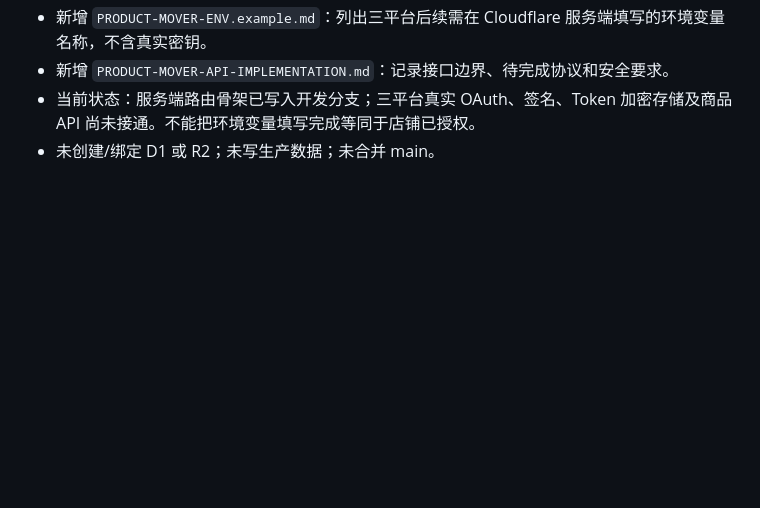
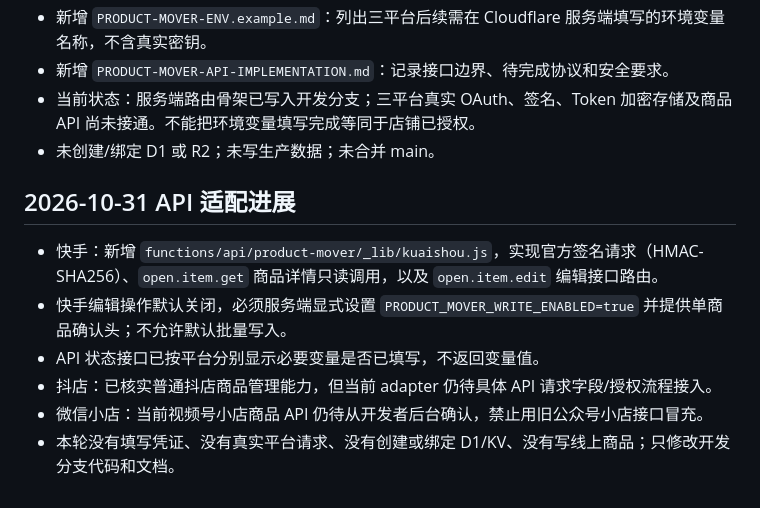
Before and after one commit to chennalan/nalan-tool, a Markdown page: PRODUCT-MOVER-STATUS.md, the part around the change. GitHub-like rendering; blank space fills up the shorter version.

Commit message:
Update product mover API progress

```diff
--- a/PRODUCT-MOVER-STATUS.md
+++ b/PRODUCT-MOVER-STATUS.md
@@ -52,3 +52,12 @@
 - 新增 `PRODUCT-MOVER-API-IMPLEMENTATION.md`：记录接口边界、待完成协议和安全要求。
 - 当前状态：服务端路由骨架已写入开发分支；三平台真实 OAuth、签名、Token 加密存储及商品 API 尚未接通。不能把环境变量填写完成等同于店铺已授权。
 - 未创建/绑定 D1 或 R2；未写生产数据；未合并 main。
+
+
+## 2026-10-31 API 适配进展
+- 快手：新增 `functions/api/product-mover/_lib/kuaishou.js`，实现官方签名请求（HMAC-SHA256）、`open.item.get` 商品详情只读调用，以及 `open.item.edit` 编辑接口路由。
+- 快手编辑操作默认关闭，必须服务端显式设置 `PRODUCT_MOVER_WRITE_ENABLED=true` 并提供单商品确认头；不允许默认批量写入。
+- API 状态接口已按平台分别显示必要变量是否已填写，不返回变量值。
+- 抖店：已核实普通抖店商品管理能力，但当前 adapter 仍待具体 API 请求字段/授权流程接入。
+- 微信小店：当前视频号小店商品 API 仍待从开发者后台确认，禁止用旧公众号小店接口冒充。
+- 本轮没有填写凭证、没有真实平台请求、没有创建或绑定 D1/KV、没有写线上商品；只修改开发分支代码和文档。
```
